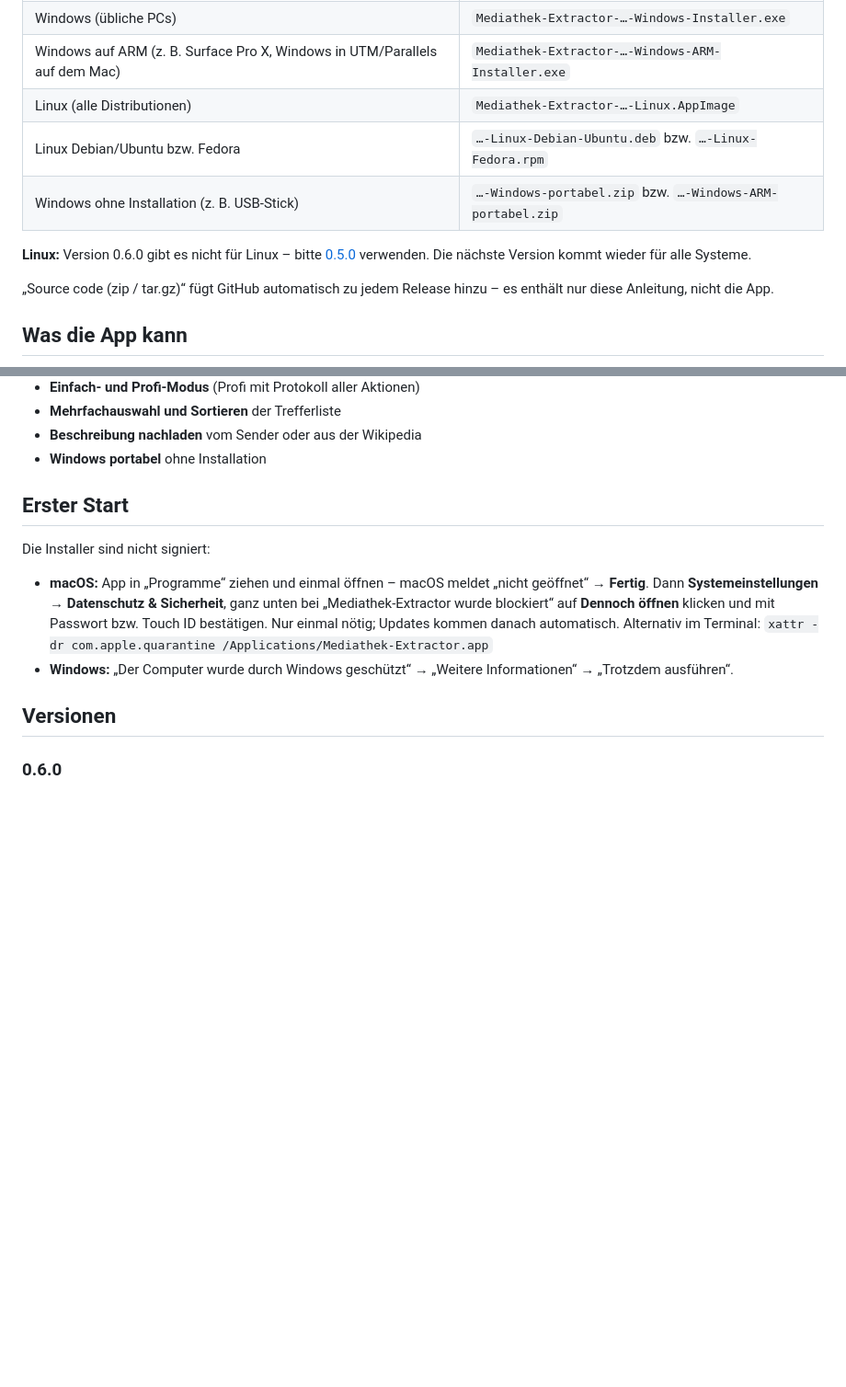
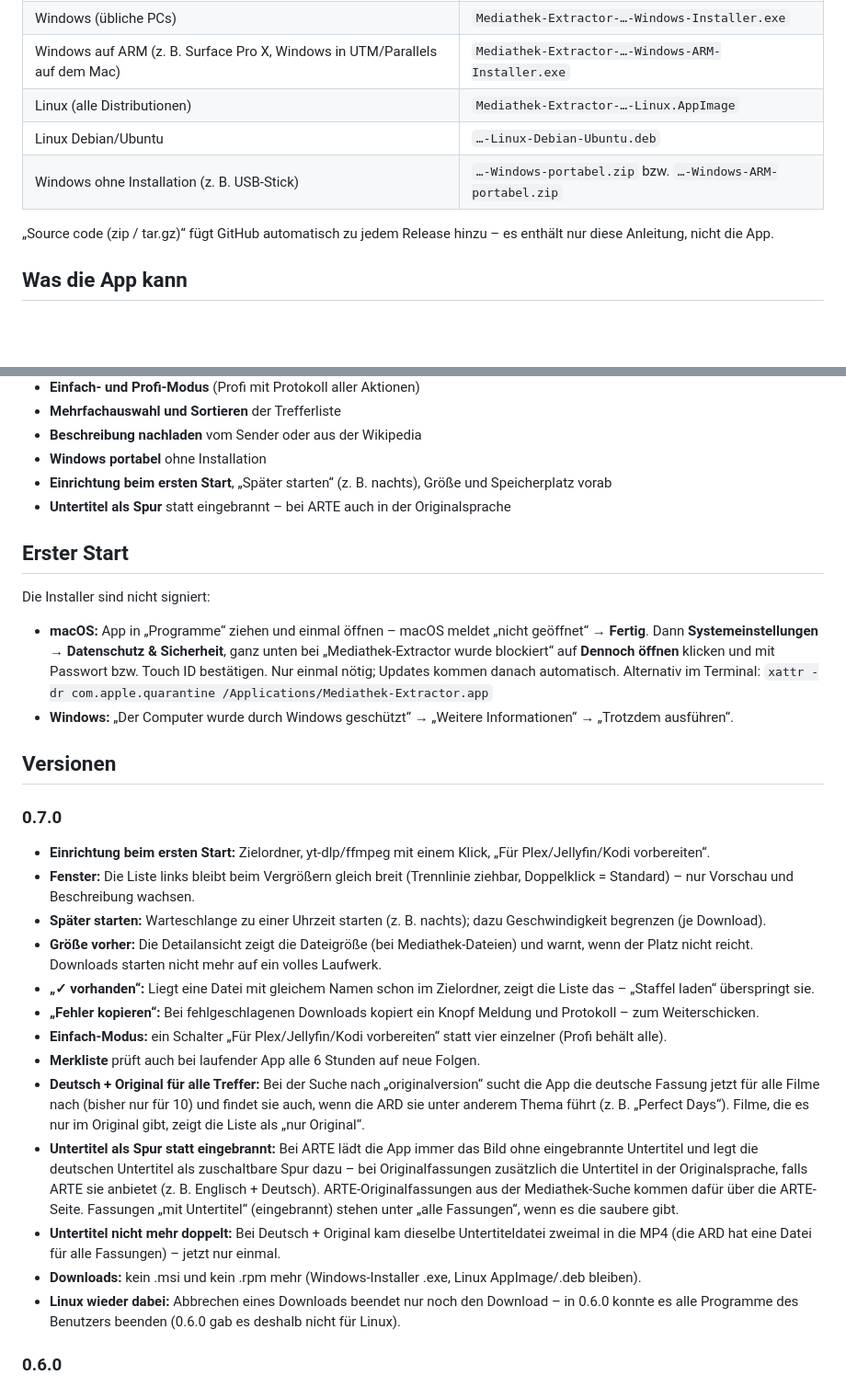
Before and after one commit to 7hdmm9pp2w-code/MediathekExtractor-Releases, a Markdown page: README.md, 2 parts joined by grey strips. Shown at 92% size. GitHub-like rendering; blank space fills up the shorter version.

Commit message:
Version 0.7.0

```diff
--- a/README.md
+++ b/README.md
@@ -11,10 +11,8 @@ für macOS, Windows und Linux.
 | Windows (übliche PCs) | `Mediathek-Extractor-…-Windows-Installer.exe` |
 | Windows auf ARM (z. B. Surface Pro X, Windows in UTM/Parallels auf dem Mac) | `Mediathek-Extractor-…-Windows-ARM-Installer.exe` |
 | Linux (alle Distributionen) | `Mediathek-Extractor-…-Linux.AppImage` |
-| Linux Debian/Ubuntu bzw. Fedora | `…-Linux-Debian-Ubuntu.deb` bzw. `…-Linux-Fedora.rpm` |
+| Linux Debian/Ubuntu | `…-Linux-Debian-Ubuntu.deb` |
 | Windows ohne Installation (z. B. USB-Stick) | `…-Windows-portabel.zip` bzw. `…-Windows-ARM-portabel.zip` |
-
-**Linux:** Version 0.6.0 gibt es nicht für Linux – bitte [0.5.0](../../releases/tag/v0.5.0) verwenden. Die nächste Version kommt wieder für alle Systeme.
 
 „Source code (zip / tar.gz)“ fügt GitHub automatisch zu jedem Release hinzu – es enthält nur
 diese Anleitung, nicht die App.
@@ -35,6 +33,8 @@ diese Anleitung, nicht die App.
 - **Mehrfachauswahl und Sortieren** der Trefferliste
 - **Beschreibung nachladen** vom Sender oder aus der Wikipedia
 - **Windows portabel** ohne Installation
+- **Einrichtung beim ersten Start**, „Später starten“ (z. B. nachts), Größe und Speicherplatz vorab
+- **Untertitel als Spur** statt eingebrannt – bei ARTE auch in der Originalsprache
 
 ## Erster Start
 
@@ -45,6 +45,22 @@ Die Installer sind nicht signiert:
 - **Windows:** „Der Computer wurde durch Windows geschützt“ → „Weitere Informationen“ → „Trotzdem ausführen“.
 
 ## Versionen
+
+### 0.7.0
+
+- **Einrichtung beim ersten Start:** Zielordner, yt-dlp/ffmpeg mit einem Klick, „Für Plex/Jellyfin/Kodi vorbereiten“.
+- **Fenster:** Die Liste links bleibt beim Vergrößern gleich breit (Trennlinie ziehbar, Doppelklick = Standard) – nur Vorschau und Beschreibung wachsen.
+- **Später starten:** Warteschlange zu einer Uhrzeit starten (z. B. nachts); dazu Geschwindigkeit begrenzen (je Download).
+- **Größe vorher:** Die Detailansicht zeigt die Dateigröße (bei Mediathek-Dateien) und warnt, wenn der Platz nicht reicht. Downloads starten nicht mehr auf ein volles Laufwerk.
+- **„✓ vorhanden“:** Liegt eine Datei mit gleichem Namen schon im Zielordner, zeigt die Liste das – „Staffel laden“ überspringt sie.
+- **„Fehler kopieren“:** Bei fehlgeschlagenen Downloads kopiert ein Knopf Meldung und Protokoll – zum Weiterschicken.
+- **Einfach-Modus:** ein Schalter „Für Plex/Jellyfin/Kodi vorbereiten“ statt vier einzelner (Profi behält alle).
+- **Merkliste** prüft auch bei laufender App alle 6 Stunden auf neue Folgen.
+- **Deutsch + Original für alle Treffer:** Bei der Suche nach „originalversion“ sucht die App die deutsche Fassung jetzt für alle Filme nach (bisher nur für 10) und findet sie auch, wenn die ARD sie unter anderem Thema führt (z. B. „Perfect Days“). Filme, die es nur im Original gibt, zeigt die Liste als „nur Original“.
+- **Untertitel als Spur statt eingebrannt:** Bei ARTE lädt die App immer das Bild ohne eingebrannte Untertitel und legt die deutschen Untertitel als zuschaltbare Spur dazu – bei Originalfassungen zusätzlich die Untertitel in der Originalsprache, falls ARTE sie anbietet (z. B. Englisch + Deutsch). ARTE-Originalfassungen aus der Mediathek-Suche kommen dafür über die ARTE-Seite. Fassungen „mit Untertitel“ (eingebrannt) stehen unter „alle Fassungen“, wenn es die saubere gibt.
+- **Untertitel nicht mehr doppelt:** Bei Deutsch + Original kam dieselbe Untertiteldatei zweimal in die MP4 (die ARD hat eine Datei für alle Fassungen) – jetzt nur einmal.
+- **Downloads:** kein .msi und kein .rpm mehr (Windows-Installer .exe, Linux AppImage/.deb bleiben).
+- **Linux wieder dabei:** Abbrechen eines Downloads beendet nur noch den Download – in 0.6.0 konnte es alle Programme des Benutzers beenden (0.6.0 gab es deshalb nicht für Linux).
 
 ### 0.6.0
 
```
